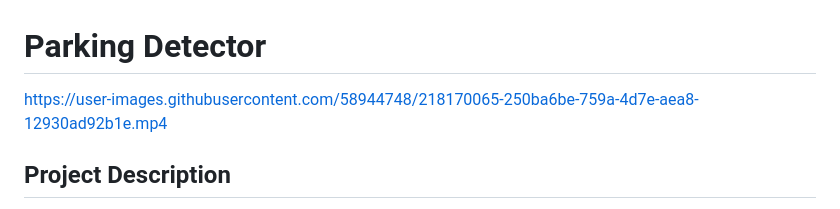
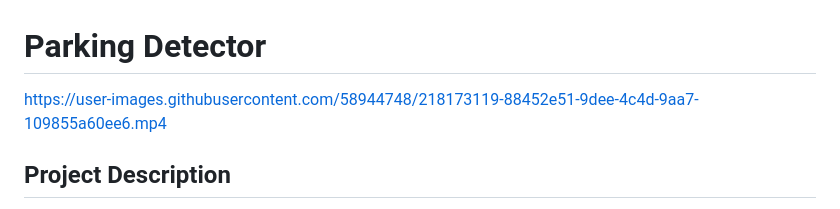
Before and after one commit to eitan-ker/Parking-Detector, a Markdown page: README.md, the part around the change. Drawn GitHub-style.

```diff
--- a/README.md
+++ b/README.md
@@ -1,7 +1,7 @@
 # Parking Detector
 
 
-https://user-images.githubusercontent.com/58944748/218170065-250ba6be-759a-4d7e-aea8-12930ad92b1e.mp4
+https://user-images.githubusercontent.com/58944748/218173119-88452e51-9dee-4c4d-9aa7-109855a60ee6.mp4
 
 
 ## Project Description
```
